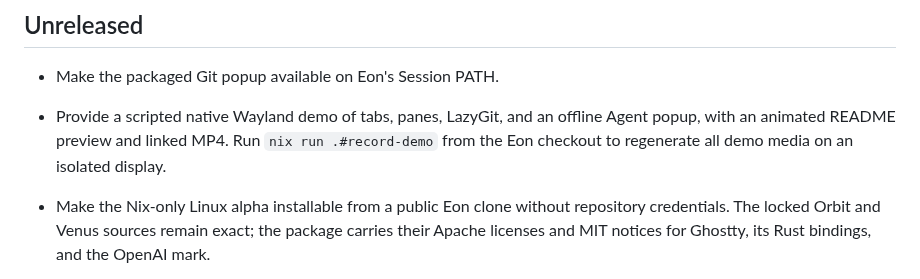
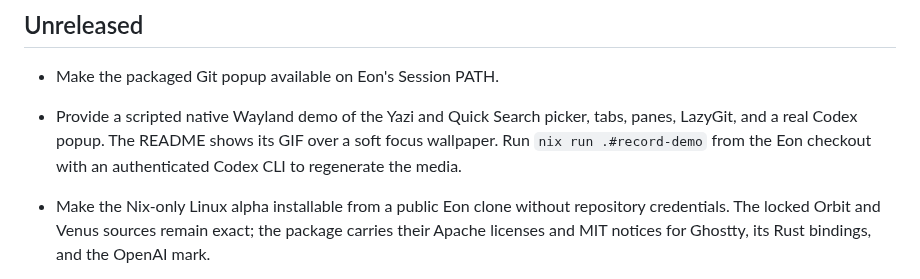
Before and after one commit to Yazelix/eon, a Markdown page: CHANGELOG.md, the part around the change. Drawn GitHub-style.

Commit message:
demo: show Codex and picker switching in frosted GIF

```diff
--- a/CHANGELOG.md
+++ b/CHANGELOG.md
@@ -7,10 +7,10 @@ installation, and proven contract changes.
 
 - Make the packaged Git popup available on Eon's Session PATH.
 
-- Provide a scripted native Wayland demo of tabs, panes, LazyGit, and an offline
-  Agent popup, with an animated README preview and linked MP4. Run
-  `nix run .#record-demo` from the Eon checkout to regenerate all demo media
-  on an isolated display.
+- Provide a scripted native Wayland demo of the Yazi and Quick Search picker,
+  tabs, panes, LazyGit, and a real Codex popup. The README shows its GIF over
+  a soft focus wallpaper. Run `nix run .#record-demo` from the Eon checkout
+  with an authenticated Codex CLI to regenerate the media.
 
 - Make the Nix-only Linux alpha installable from a public Eon clone without
   repository credentials. The locked Orbit and Venus sources remain exact;
```
Also changed, not shown: README.md (+5 -8 lines), docs/DEVELOPMENT.md (+4 -2 lines), assets/demo/eon-demo.png, 5 other files.
